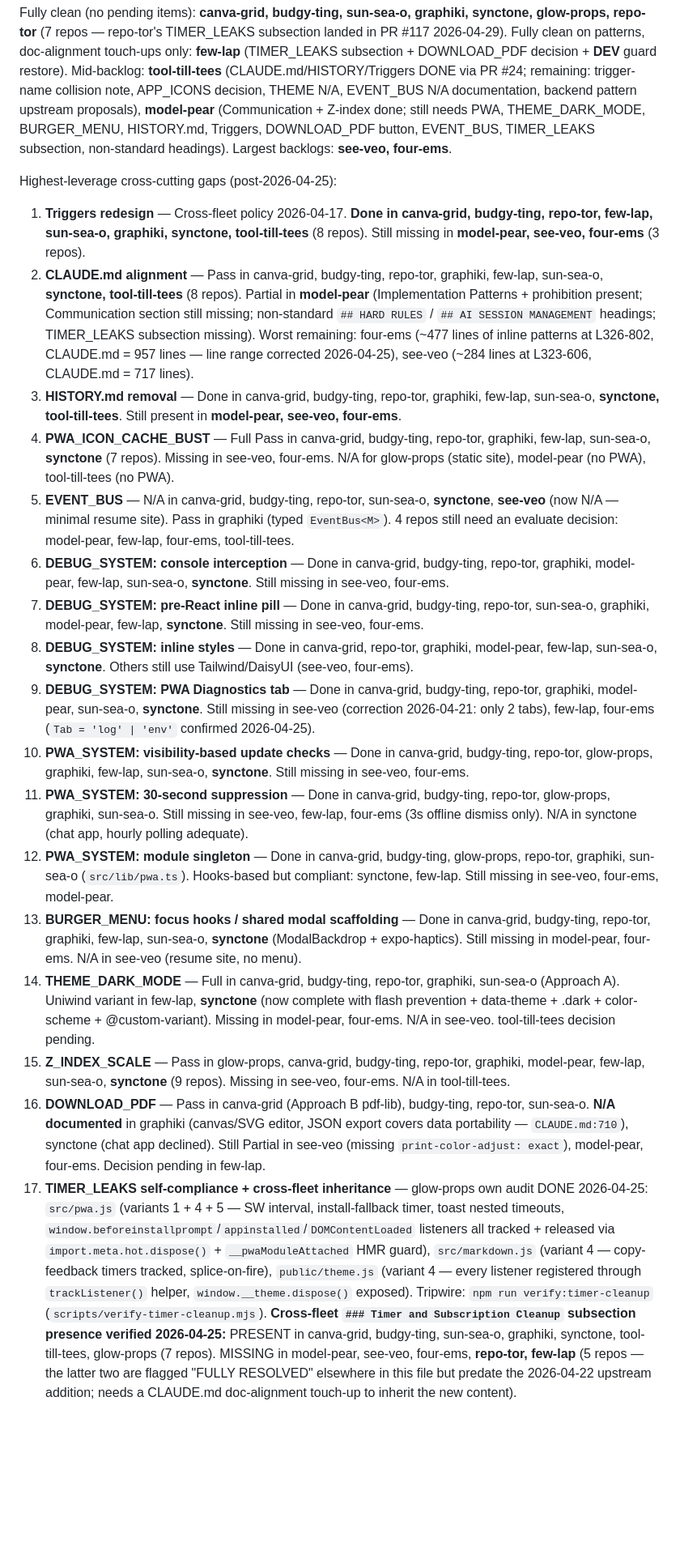
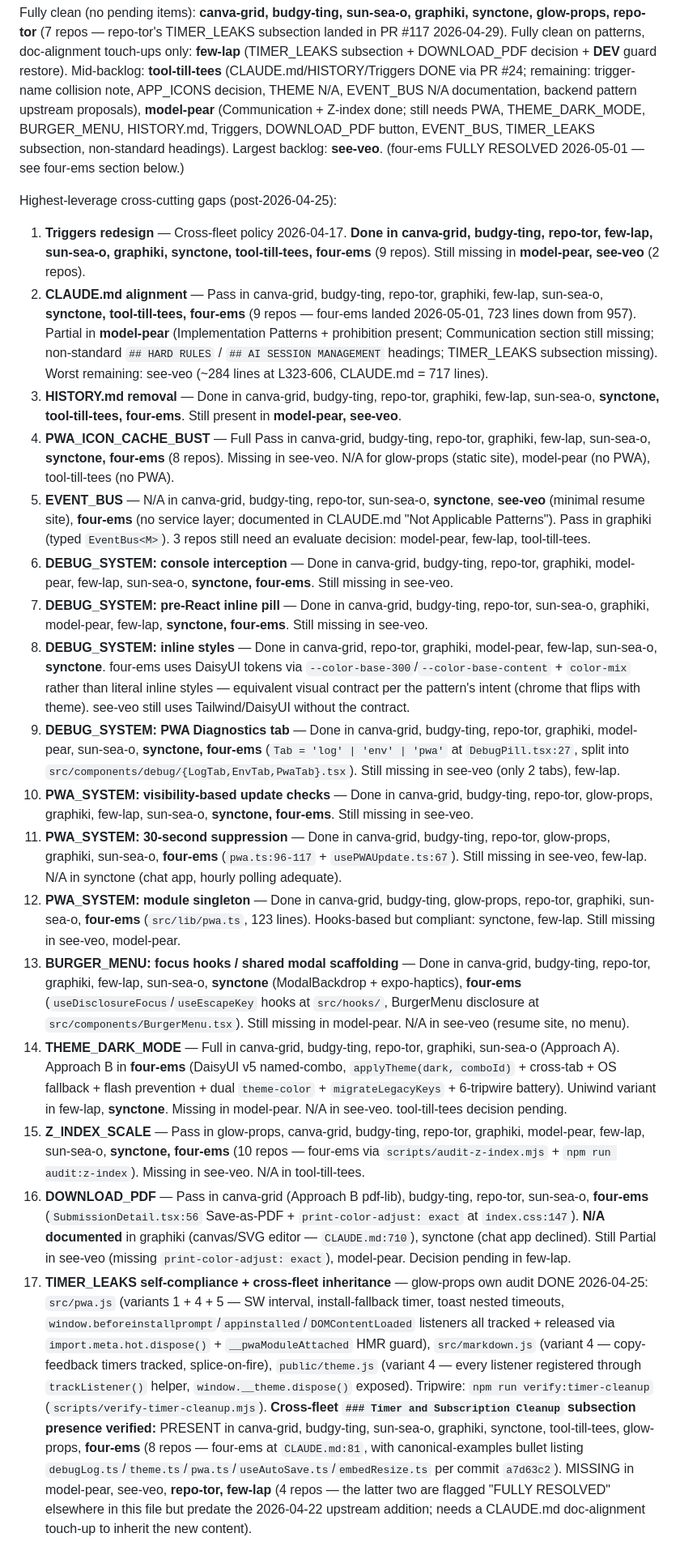
Before and after one commit to devmade-ai/glow-props, a Markdown page: docs/TODO.md, the part around one of its changes. Shown at 81% size. Drawn GitHub-style; blank space fills up the shorter version.

```diff
--- a/docs/TODO.md
+++ b/docs/TODO.md
@@ -562,24 +459,24 @@ Updated 2026-04-25 after parallel full-sweep re-validation (13 agents — 1 cove
 Fully clean (no pending items): **canva-grid, budgy-ting, sun-sea-o, graphiki, synctone, glow-props, repo-tor** (7 repos — repo-tor's TIMER_LEAKS subsection landed in PR #117 2026-04-29).
 Fully clean on patterns, doc-alignment touch-ups only: **few-lap** (TIMER_LEAKS subsection + DOWNLOAD_PDF decision + __DEV__ guard restore).
 Mid-backlog: **tool-till-tees** (CLAUDE.md/HISTORY/Triggers DONE via PR #24; remaining: trigger-name collision note, APP_ICONS decision, THEME N/A, EVENT_BUS N/A documentation, backend pattern upstream proposals), **model-pear** (Communication + Z-index done; still needs PWA, THEME_DARK_MODE, BURGER_MENU, HISTORY.md, Triggers, DOWNLOAD_PDF button, EVENT_BUS, TIMER_LEAKS subsection, non-standard headings).
-Largest backlogs: **see-veo, four-ems**.
+Largest backlog: **see-veo**. (four-ems FULLY RESOLVED 2026-05-01 — see four-ems section below.)
 
 Highest-leverage cross-cutting gaps (post-2026-04-25):
 
-1. **Triggers redesign** — Cross-fleet policy 2026-04-17. **Done in canva-grid, budgy-ting, repo-tor, few-lap, sun-sea-o, graphiki, synctone, tool-till-tees** (8 repos). Still missing in **model-pear, see-veo, four-ems** (3 repos).
-2. **CLAUDE.md alignment** — Pass in canva-grid, budgy-ting, repo-tor, graphiki, few-lap, sun-sea-o, **synctone, tool-till-tees** (8 repos). Partial in **model-pear** (Implementation Patterns + prohibition present; Communication section still missing; non-standard `## HARD RULES` / `## AI SESSION MANAGEMENT` headings; TIMER_LEAKS subsection missing). Worst remaining: four-ems (~477 lines of inline patterns at L326-802, CLAUDE.md = 957 lines — line range corrected 2026-04-25), see-veo (~284 lines at L323-606, CLAUDE.md = 717 lines).
-3. **HISTORY.md removal** — Done in canva-grid, budgy-ting, repo-tor, graphiki, few-lap, sun-sea-o, **synctone, tool-till-tees**. Still present in **model-pear, see-veo, four-ems**.
-4. **PWA_ICON_CACHE_BUST** — Full Pass in canva-grid, budgy-ting, repo-tor, graphiki, few-lap, sun-sea-o, **synctone** (7 repos). Missing in see-veo, four-ems. N/A for glow-props (static site), model-pear (no PWA), tool-till-tees (no PWA).
-5. **EVENT_BUS** — N/A in canva-grid, budgy-ting, repo-tor, sun-sea-o, **synctone**, **see-veo** (now N/A — minimal resume site). Pass in graphiki (typed `EventBus<M>`). 4 repos still need an evaluate decision: model-pear, few-lap, four-ems, tool-till-tees.
-6. **DEBUG_SYSTEM: console interception** — Done in canva-grid, budgy-ting, repo-tor, graphiki, model-pear, few-lap, sun-sea-o, **synctone**. Still missing in see-veo, four-ems.
-7. **DEBUG_SYSTEM: pre-React inline pill** — Done in canva-grid, budgy-ting, repo-tor, sun-sea-o, graphiki, model-pear, few-lap, **synctone**. Still missing in see-veo, four-ems.
-8. **DEBUG_SYSTEM: inline styles** — Done in canva-grid, repo-tor, graphiki, model-pear, few-lap, sun-sea-o, **synctone**. Others still use Tailwind/DaisyUI (see-veo, four-ems).
-9. **DEBUG_SYSTEM: PWA Diagnostics tab** — Done in canva-grid, budgy-ting, repo-tor, graphiki, model-pear, sun-sea-o, **synctone**. Still missing in see-veo (correction 2026-04-21: only 2 tabs), few-lap, four-ems (`Tab = 'log' | 'env'` confirmed 2026-04-25).
-10. **PWA_SYSTEM: visibility-based update checks** — Done in canva-grid, budgy-ting, repo-tor, glow-props, graphiki, few-lap, sun-sea-o, **synctone**. Still missing in see-veo, four-ems.
-11. **PWA_SYSTEM: 30-second suppression** — Done in canva-grid, budgy-ting, repo-tor, glow-props, graphiki, sun-sea-o. Still missing in see-veo, few-lap, four-ems (3s offline dismiss only). N/A in synctone (chat app, hourly polling adequate).
-12. **PWA_SYSTEM: module singleton** — Done in canva-grid, budgy-ting, glow-props, repo-tor, graphiki, sun-sea-o (`src/lib/pwa.ts`). Hooks-based but compliant: synctone, few-lap. Still missing in see-veo, four-ems, model-pear.
-13. **BURGER_MENU: focus hooks / shared modal scaffolding** — Done in canva-grid, budgy-ting, repo-tor, graphiki, few-lap, sun-sea-o, **synctone** (ModalBackdrop + expo-haptics). Still missing in model-pear, four-ems. N/A in see-veo (resume site, no menu).
-14. **THEME_DARK_MODE** — Full in canva-grid, budgy-ting, repo-tor, graphiki, sun-sea-o (Approach A). Uniwind variant in few-lap, **synctone** (now complete with flash prevention + data-theme + .dark + color-scheme + @custom-variant). Missing in model-pear, four-ems. N/A in see-veo. tool-till-tees decision pending.
-15. **Z_INDEX_SCALE** — Pass in glow-props, canva-grid, budgy-ting, repo-tor, graphiki, model-pear, few-lap, sun-sea-o, **synctone** (9 repos). Missing in see-veo, four-ems. N/A in tool-till-tees.
-16. **DOWNLOAD_PDF** — Pass in canva-grid (Approach B pdf-lib), budgy-ting, repo-tor, sun-sea-o. **N/A documented** in graphiki (canvas/SVG editor, JSON export covers data portability — `CLAUDE.md:710`), synctone (chat app declined). Still Partial in see-veo (missing `print-color-adjust: exact`), model-pear, four-ems. Decision pending in few-lap.
-17. **TIMER_LEAKS self-compliance + cross-fleet inheritance** — glow-props own audit DONE 2026-04-25: `src/pwa.js` (variants 1 + 4 + 5 — SW interval, install-fallback timer, toast nested timeouts, `window.beforeinstallprompt`/`appinstalled`/`DOMContentLoaded` listeners all tracked + released via `import.meta.hot.dispose()` + `__pwaModuleAttached` HMR guard), `src/markdown.js` (variant 4 — copy-feedback timers tracked, splice-on-fire), `public/theme.js` (variant 4 — every listener registered through `trackListener()` helper, `window.__theme.dispose()` exposed). Tripwire: `npm run verify:timer-cleanup` (`scripts/verify-timer-cleanup.mjs`). **Cross-fleet `### Timer and Subscription Cleanup` subsection presence verified 2026-04-25:** PRESENT in canva-grid, budgy-ting, sun-sea-o, graphiki, synctone, tool-till-tees, glow-props (7 repos). MISSING in model-pear, see-veo, four-ems, **repo-tor, few-lap** (5 repos — the latter two are flagged "FULLY RESOLVED" elsewhere in this file but predate the 2026-04-22 upstream addition; needs a CLAUDE.md doc-alignment touch-up to inherit the new content).
+1. **Triggers redesign** — Cross-fleet policy 2026-04-17. **Done in canva-grid, budgy-ting, repo-tor, few-lap, sun-sea-o, graphiki, synctone, tool-till-tees, four-ems** (9 repos). Still missing in **model-pear, see-veo** (2 repos).
+2. **CLAUDE.md alignment** — Pass in canva-grid, budgy-ting, repo-tor, graphiki, few-lap, sun-sea-o, **synctone, tool-till-tees, four-ems** (9 repos — four-ems landed 2026-05-01, 723 lines down from 957). Partial in **model-pear** (Implementation Patterns + prohibition present; Communication section still missing; non-standard `## HARD RULES` / `## AI SESSION MANAGEMENT` headings; TIMER_LEAKS subsection missing). Worst remaining: see-veo (~284 lines at L323-606, CLAUDE.md = 717 lines).
+3. **HISTORY.md removal** — Done in canva-grid, budgy-ting, repo-tor, graphiki, few-lap, sun-sea-o, **synctone, tool-till-tees, four-ems**. Still present in **model-pear, see-veo**.
+4. **PWA_ICON_CACHE_BUST** — Full Pass in canva-grid, budgy-ting, repo-tor, graphiki, few-lap, sun-sea-o, **synctone, four-ems** (8 repos). Missing in see-veo. N/A for glow-props (static site), model-pear (no PWA), tool-till-tees (no PWA).
+5. **EVENT_BUS** — N/A in canva-grid, budgy-ting, repo-tor, sun-sea-o, **synctone**, **see-veo** (minimal resume site), **four-ems** (no service layer; documented in CLAUDE.md "Not Applicable Patterns"). Pass in graphiki (typed `EventBus<M>`). 3 repos still need an evaluate decision: model-pear, few-lap, tool-till-tees.
+6. **DEBUG_SYSTEM: console interception** — Done in canva-grid, budgy-ting, repo-tor, graphiki, model-pear, few-lap, sun-sea-o, **synctone, four-ems**. Still missing in see-veo.
+7. **DEBUG_SYSTEM: pre-React inline pill** — Done in canva-grid, budgy-ting, repo-tor, sun-sea-o, graphiki, model-pear, few-lap, **synctone, four-ems**. Still missing in see-veo.
+8. **DEBUG_SYSTEM: inline styles** — Done in canva-grid, repo-tor, graphiki, model-pear, few-lap, sun-sea-o, **synctone**. four-ems uses DaisyUI tokens via `--color-base-300`/`--color-base-content` + `color-mix` rather than literal inline styles — equivalent visual contract per the pattern's intent (chrome that flips with theme). see-veo still uses Tailwind/DaisyUI without the contract.
+9. **DEBUG_SYSTEM: PWA Diagnostics tab** — Done in canva-grid, budgy-ting, repo-tor, graphiki, model-pear, sun-sea-o, **synctone, four-ems** (`Tab = 'log' | 'env' | 'pwa'` at `DebugPill.tsx:27`, split into `src/components/debug/{LogTab,EnvTab,PwaTab}.tsx`). Still missing in see-veo (only 2 tabs), few-lap.
+10. **PWA_SYSTEM: visibility-based update checks** — Done in canva-grid, budgy-ting, repo-tor, glow-props, graphiki, few-lap, sun-sea-o, **synctone, four-ems**. Still missing in see-veo.
+11. **PWA_SYSTEM: 30-second suppression** — Done in canva-grid, budgy-ting, repo-tor, glow-props, graphiki, sun-sea-o, **four-ems** (`pwa.ts:96-117` + `usePWAUpdate.ts:67`). Still missing in see-veo, few-lap. N/A in synctone (chat app, hourly polling adequate).
+12. **PWA_SYSTEM: module singleton** — Done in canva-grid, budgy-ting, glow-props, repo-tor, graphiki, sun-sea-o, **four-ems** (`src/lib/pwa.ts`, 123 lines). Hooks-based but compliant: synctone, few-lap. Still missing in see-veo, model-pear.
+13. **BURGER_MENU: focus hooks / shared modal scaffolding** — Done in canva-grid, budgy-ting, repo-tor, graphiki, few-lap, sun-sea-o, **synctone** (ModalBackdrop + expo-haptics), **four-ems** (`useDisclosureFocus`/`useEscapeKey` hooks at `src/hooks/`, BurgerMenu disclosure at `src/components/BurgerMenu.tsx`). Still missing in model-pear. N/A in see-veo (resume site, no menu).
+14. **THEME_DARK_MODE** — Full in canva-grid, budgy-ting, repo-tor, graphiki, sun-sea-o (Approach A). Approach B in **four-ems** (DaisyUI v5 named-combo, `applyTheme(dark, comboId)` + cross-tab + OS fallback + flash prevention + dual `theme-color` + `migrateLegacyKeys` + 6-tripwire battery). Uniwind variant in few-lap, **synctone**. Missing in model-pear. N/A in see-veo. tool-till-tees decision pending.
+15. **Z_INDEX_SCALE** — Pass in glow-props, canva-grid, budgy-ting, repo-tor, graphiki, model-pear, few-lap, sun-sea-o, **synctone, four-ems** (10 repos — four-ems via `scripts/audit-z-index.mjs` + `npm run audit:z-index`). Missing in see-veo. N/A in tool-till-tees.
+16. **DOWNLOAD_PDF** — Pass in canva-grid (Approach B pdf-lib), budgy-ting, repo-tor, sun-sea-o, **four-ems** (`SubmissionDetail.tsx:56` Save-as-PDF + `print-color-adjust: exact` at `index.css:147`). **N/A documented** in graphiki (canvas/SVG editor — `CLAUDE.md:710`), synctone (chat app declined). Still Partial in see-veo (missing `print-color-adjust: exact`), model-pear. Decision pending in few-lap.
+17. **TIMER_LEAKS self-compliance + cross-fleet inheritance** — glow-props own audit DONE 2026-04-25: `src/pwa.js` (variants 1 + 4 + 5 — SW interval, install-fallback timer, toast nested timeouts, `window.beforeinstallprompt`/`appinstalled`/`DOMContentLoaded` listeners all tracked + released via `import.meta.hot.dispose()` + `__pwaModuleAttached` HMR guard), `src/markdown.js` (variant 4 — copy-feedback timers tracked, splice-on-fire), `public/theme.js` (variant 4 — every listener registered through `trackListener()` helper, `window.__theme.dispose()` exposed). Tripwire: `npm run verify:timer-cleanup` (`scripts/verify-timer-cleanup.mjs`). **Cross-fleet `### Timer and Subscription Cleanup` subsection presence verified:** PRESENT in canva-grid, budgy-ting, sun-sea-o, graphiki, synctone, tool-till-tees, glow-props, **four-ems** (8 repos — four-ems at `CLAUDE.md:81`, with canonical-examples bullet listing `debugLog.ts`/`theme.ts`/`pwa.ts`/`useAutoSave.ts`/`embedResize.ts` per commit `a7d63c2`). MISSING in model-pear, see-veo, **repo-tor, few-lap** (4 repos — the latter two are flagged "FULLY RESOLVED" elsewhere in this file but predate the 2026-04-22 upstream addition; needs a CLAUDE.md doc-alignment touch-up to inherit the new content).
```
Also changed, not shown: other parts of docs/TODO.md (+19 -122 lines).
